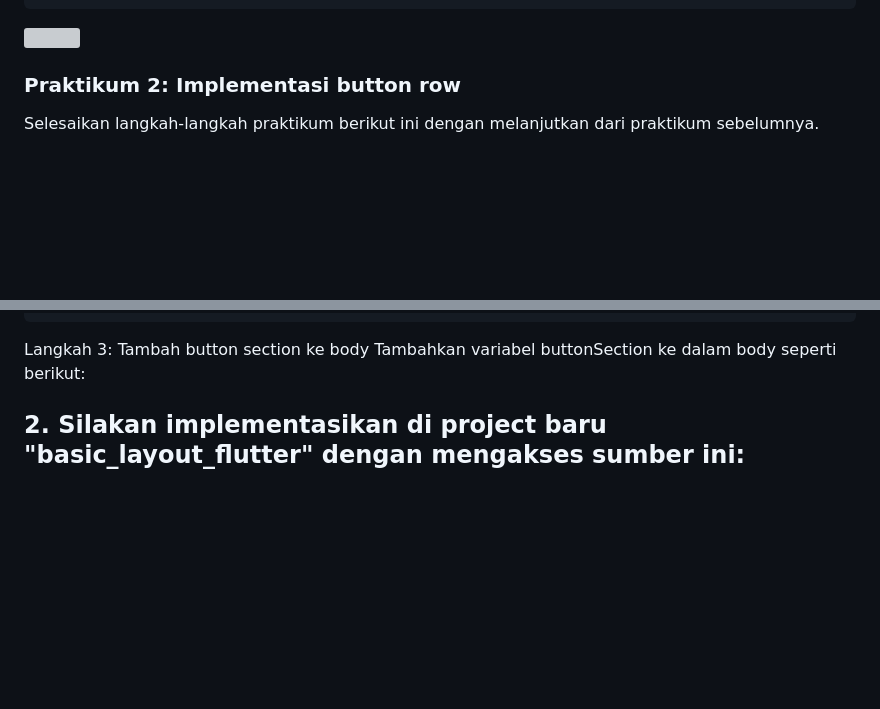
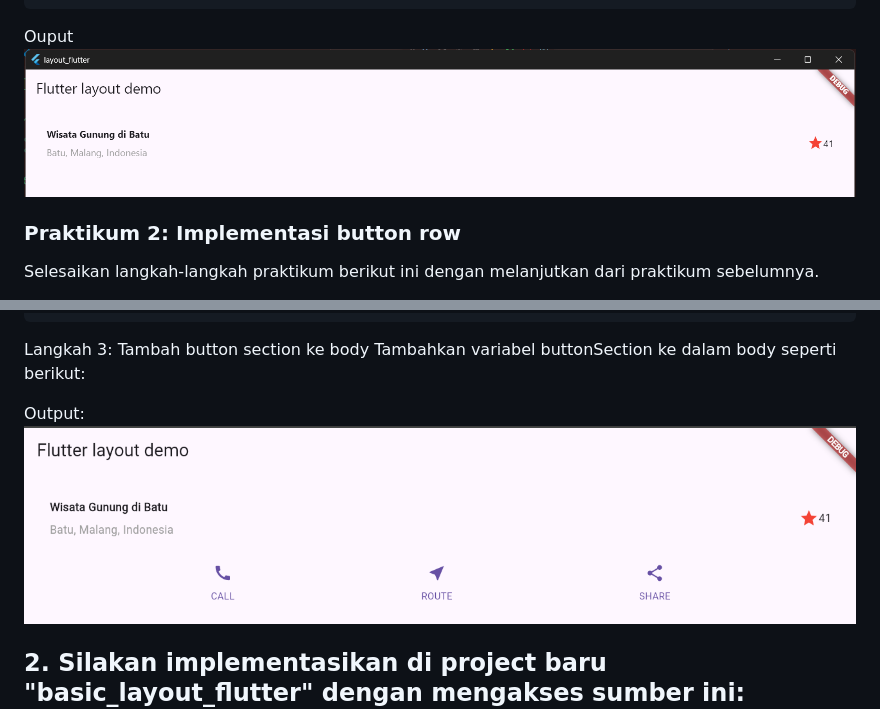
Before and after one commit to CrushedKatana/Mobile, a Markdown page: week6/readme.md, 2 parts joined by grey strips. Drawn GitHub-style; pictures changed too: week6/img/prak2.png (added); blank space fills up the shorter version; grey boxes are pictures that could not be loaded.

Commit message:
com prak  2

````diff
--- a/week6/readme.md
+++ b/week6/readme.md
@@ -131,7 +131,9 @@ Dua item terakhir di baris judul adalah ikon bintang, set dengan warna merah, da
       ),
     );
 ```
-![](prak1.png)
+Ouput
+![](./img/prak1.png)
+
 ### Praktikum 2: Implementasi button row
 Selesaikan langkah-langkah praktikum berikut ini dengan melanjutkan dari praktikum sebelumnya.
 
@@ -193,6 +195,10 @@ Widget buttonSection = Row(
 ```
 Langkah 3: Tambah button section ke body
 Tambahkan variabel buttonSection ke dalam body seperti berikut:
+
+Output:
+![](./img/prak2.png)
+
 ## 2. Silakan implementasikan di project baru "basic_layout_flutter" dengan mengakses sumber ini: https://docs.flutter.dev/codelabs/layout-basics
 
 ## 3. Kumpulkan link commit repository GitHub Anda kepada dosen yang telah disepakati!
````
